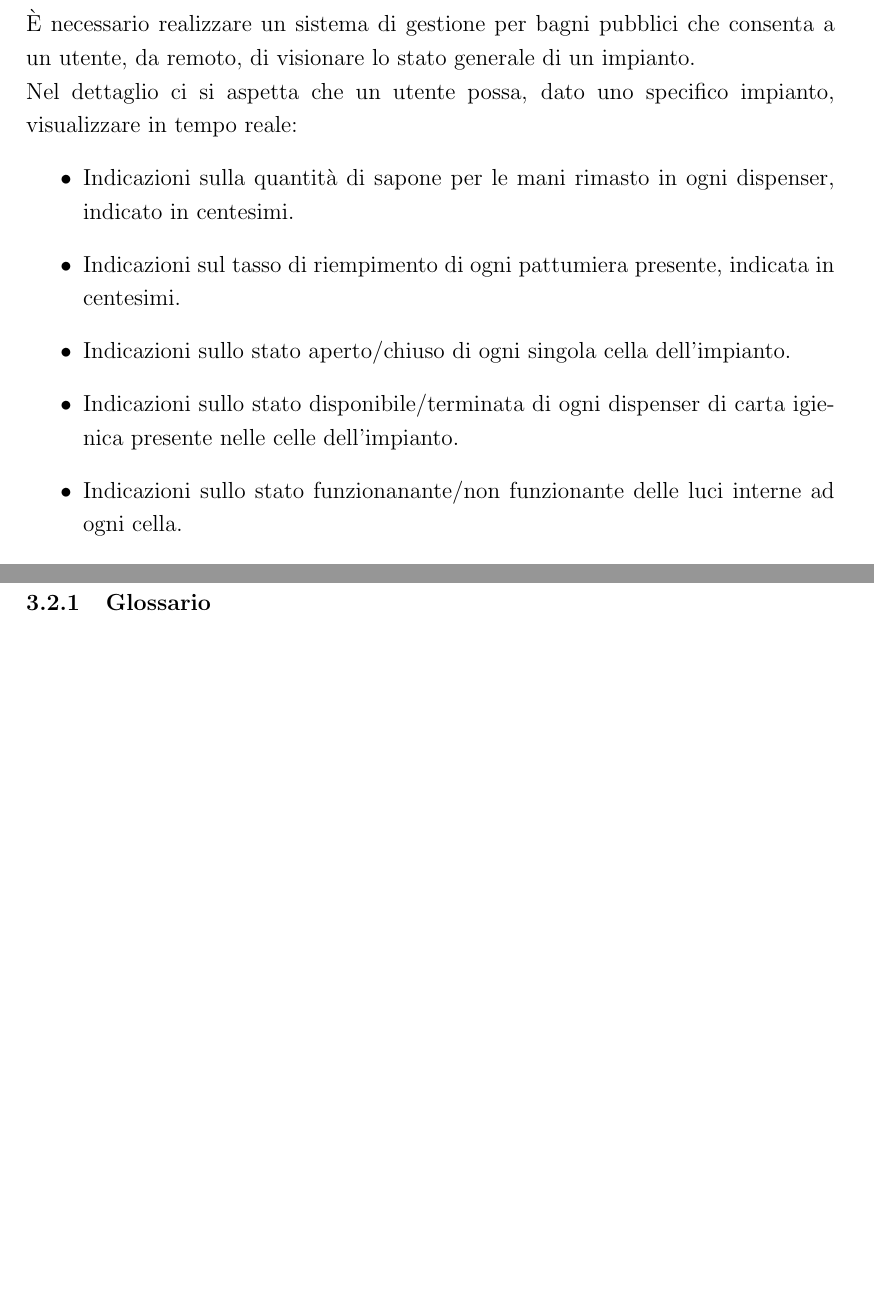
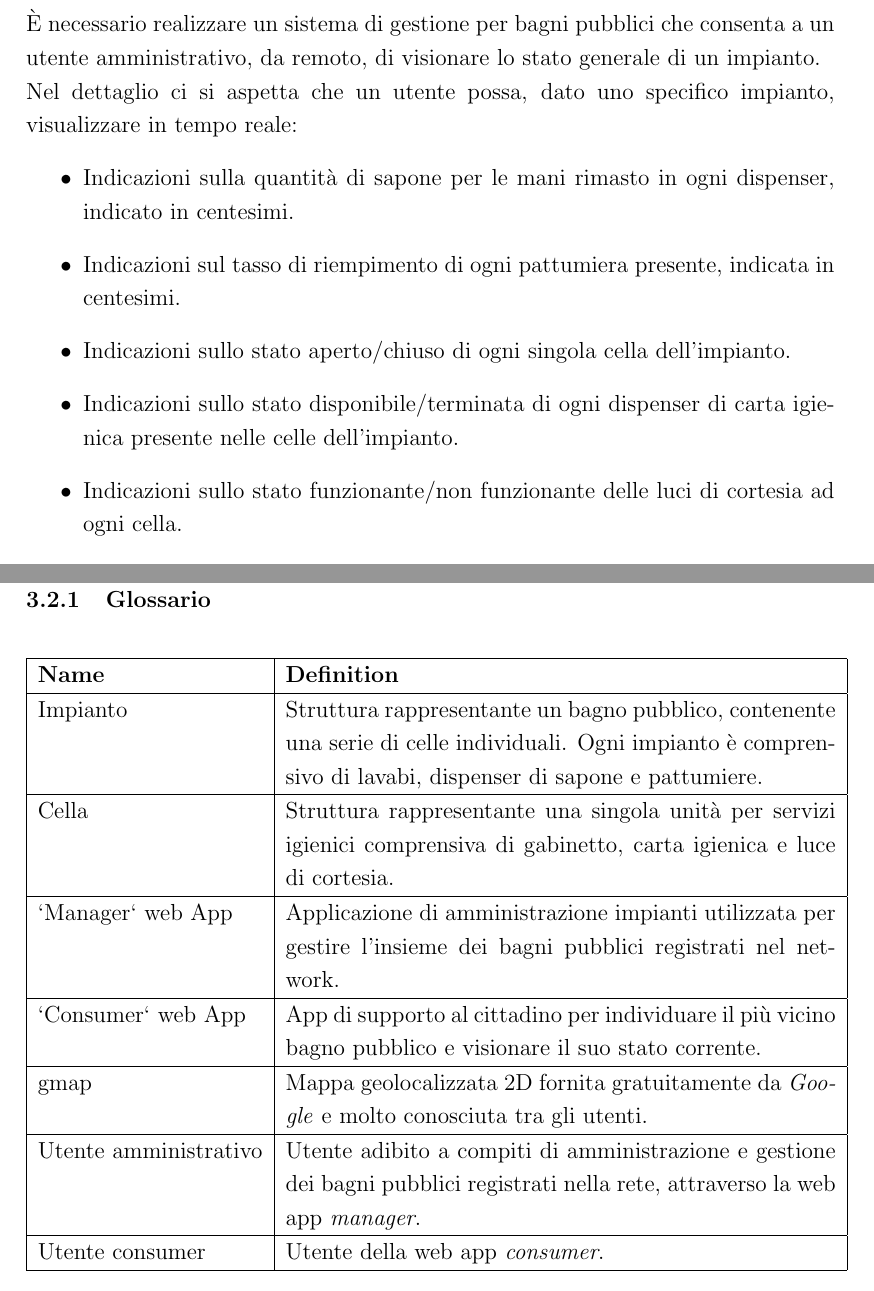
Before and after one commit to Luxor001/sctm1617-smart-public-restroom, a LaTeX document (report/report.tex): two parts of pages 6 and 8 of 17 before the commit and two parts of pages 6 and 8 of 18 after it, joined at a grey line, cut so that both start at the same text, the shorter picture padded with empty space. Compiled offline with pdfLaTeX.

Commit message:
Aggiunta sezione "glossario" nel report

```diff
--- a/report/report.tex
+++ b/report/report.tex
@@ -128,14 +128,14 @@ Vincoli circa la lunghezza della sezione (escluse didascalie, tabelle, testo nel
 
 \subsection{Requisiti}
 
-È necessario realizzare un sistema di gestione per bagni pubblici che consenta a un utente, da remoto, di visionare lo stato generale di un impianto.\\
+È necessario realizzare un sistema di gestione per bagni pubblici che consenta a un utente amministrativo, da remoto, di visionare lo stato generale di un impianto.\\
 Nel dettaglio ci si aspetta che un utente possa, dato uno specifico impianto, visualizzare in tempo reale:
 \begin{itemize}
 \item Indicazioni sulla quantità di sapone per le mani rimasto in ogni dispenser, indicato in centesimi.
 \item Indicazioni sul tasso di riempimento di ogni pattumiera presente, indicata in centesimi.
 \item Indicazioni sullo stato aperto/chiuso di ogni singola cella dell'impianto.
 \item Indicazioni sullo stato disponibile/terminata di ogni dispenser di carta igienica presente nelle celle dell'impianto.
-\item Indicazioni sullo stato funzionanante/non funzionante delle luci interne ad ogni cella.
+\item Indicazioni sullo stato funzionante/non funzionante delle luci di cortesia ad ogni cella.
 \item Indicazioni sul tasso di umidità di ogni cella dell'impianto.
 \end{itemize}
 Le informazioni sopra riportate dovranno essere visionabili attraverso un apposita web app chiamata \textit{manager}, che fungerà da supporto gestionale dei bagni pubblii installati.\\
@@ -147,15 +147,30 @@ A fronte infatti di un semplice autenticazione tramite utente/password, infatti,
 \item Visualizzare eventuali report utente sullo stato del sistema dell'app \textit{consumer}.
 \end{itemize}
 Si dovrà anche fornire un apposita app web (chiamata \textit{consumer}) a supporto di tutti i cittadini che si vogliono recare in un ambito pubblico in un certo momento della giornata.\\
-L'app, infatti, dovrà mostrare a schermo la locazione di ogni bagno pubblico disponibile e, all'occorrenza, riportare lo stato degli stessi: qualora un bagno pubblico non sia agibile per qualche motivo, tale informazione dovrà essere riportata.\\
+L'app, infatti, dovrà mostrare a schermo la locazione di ogni bagno pubblico disponibile e, all'occorrenza, riportare lo stato degli stessi: qualora un bagno pubblico non sia agibile per qualche motivo, tale informazione dovrà essere opportunamente riportata.\\
 Nel dettaglio, l'app \textit{consumer} dovrà consentire di:
 \begin{itemize}
-\item Visualizzare una mappa (centrata sulla locazione corrente) con indicati i bagni pubblici disponibili del sistema. Ogni bagno, se clicckato, dovrà mostrare informazioni utili al cittadino circa il loro stato corrente.
+\item Visualizzare una \textit{gmap} (centrata sulla locazione corrente) con indicati i bagni pubblici disponibili del sistema.\\Ogni bagno, se selezionato, dovrà mostrare informazioni utili al cittadino circa il loro stato corrente.
 \item Riportare direttamente dall'app di eventuali problemi dell'applicazione/dei bagni pubblici riscontrati.
 \end{itemize}
 \newpage
 \subsection{Analisi dei requisiti}
 \subsubsection{Glossario}
+
+\begin{center}
+    \begin{tabular}{ | l |  p{10cm} |}
+    \hline
+    \textbf{Name} & \textbf{Definition} \\ \hline
+    Impianto & Struttura rappresentante un bagno pubblico, contenente una serie di celle individuali. Ogni impianto è comprensivo di lavabi, dispenser di sapone e pattumiere. \\ \hline
+    Cella & Struttura rappresentante una singola unità per servizi igienici comprensiva di gabinetto, carta igienica e luce di cortesia. \\ \hline
+    `Manager` web App & Applicazione di amministrazione impianti utilizzata per gestire l'insieme dei bagni pubblici registrati nel network.\\ \hline
+    `Consumer` web App & App di supporto al cittadino per individuare il più vicino bagno pubblico e visionare il suo stato corrente.\\ \hline
+    gmap & Mappa geolocalizzata 2D fornita gratuitamente da \textit{Google} e molto conosciuta tra gli utenti.\\ \hline
+    Utente amministrativo & Utente adibito a compiti di amministrazione e gestione dei bagni pubblici registrati nella rete, attraverso la web app \textit{manager}.\\ \hline
+    Utente consumer & Utente della web app \textit{consumer}. \\ \hline
+    \end{tabular}
+\end{center}
+\newpage
 \subsubsection{Casi d'uso}
 
 \begin{figure}[h!]
```
